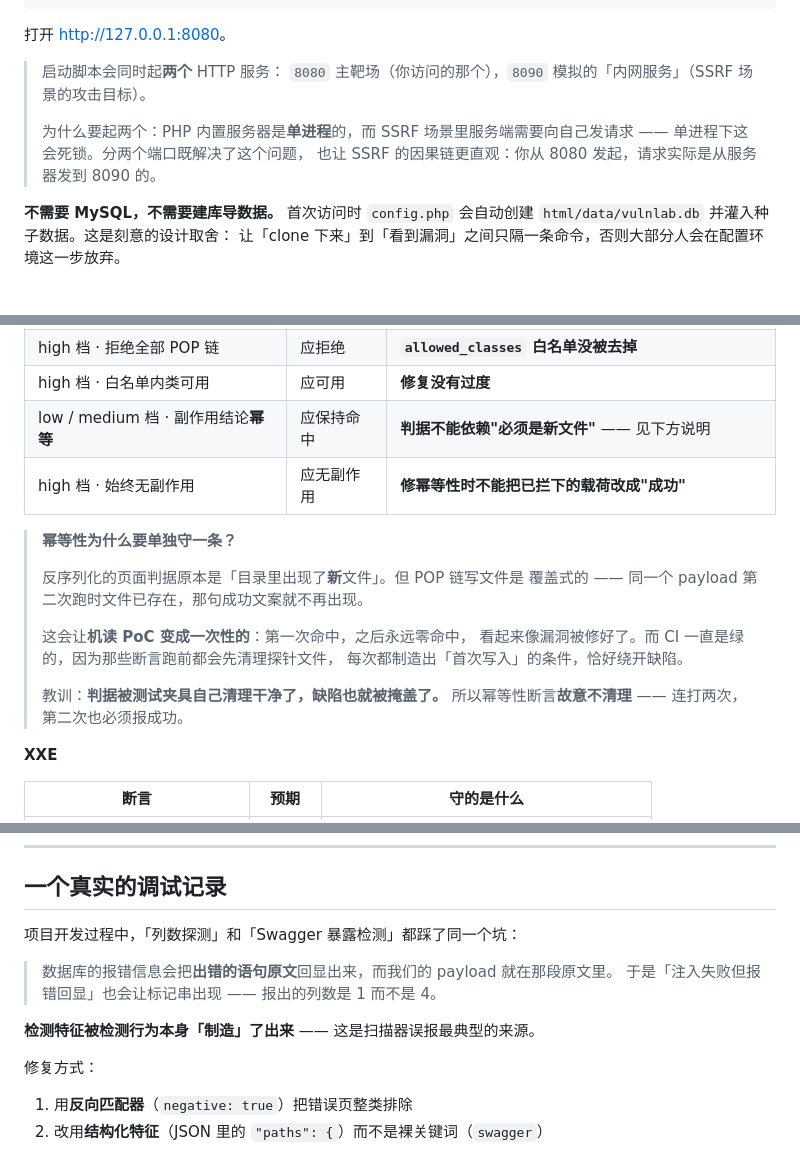
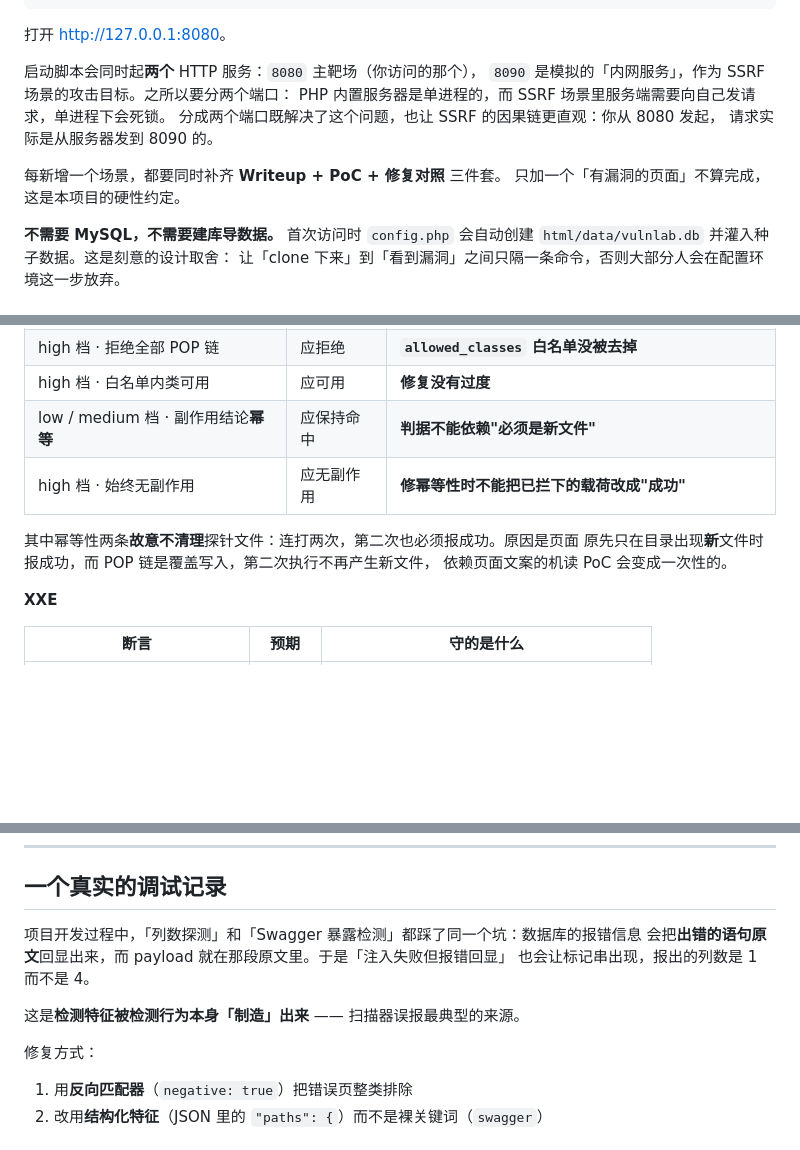
Before and after one commit to hediwen831-star/vulnlab, a Markdown page: README.md, 3 parts joined by grey strips. GitHub-like rendering; blank space fills up the shorter version.

```diff
--- a/README.md
+++ b/README.md
@@ -57,12 +57,14 @@ start.bat
 
 打开 <http://127.0.0.1:8080>。
 
-> 启动脚本会同时起**两个** HTTP 服务：
-> `8080` 主靶场（你访问的那个），`8090` 模拟的「内网服务」（SSRF 场景的攻击目标）。
->
-> 为什么要起两个：PHP 内置服务器是**单进程**的，而 SSRF 场景里服务端需要向自己发请求 ——
-> 单进程下这会死锁。分两个端口既解决了这个问题，
-> 也让 SSRF 的因果链更直观：你从 8080 发起，请求实际是从服务器发到 8090 的。
+启动脚本会同时起**两个** HTTP 服务：`8080` 主靶场（你访问的那个），
+`8090` 是模拟的「内网服务」，作为 SSRF 场景的攻击目标。之所以要分两个端口：
+PHP 内置服务器是单进程的，而 SSRF 场景里服务端需要向自己发请求，单进程下会死锁。
+分成两个端口既解决了这个问题，也让 SSRF 的因果链更直观：你从 8080 发起，
+请求实际是从服务器发到 8090 的。
+
+每新增一个场景，都要同时补齐 **Writeup + PoC + 修复对照** 三件套。
+只加一个「有漏洞的页面」不算完成，这是本项目的硬性约定。
 
 **不需要 MySQL，不需要建库导数据。** 首次访问时 `config.php` 会自动创建
 `html/data/vulnlab.db` 并灌入种子数据。这是刻意的设计取舍：
@@ -304,20 +305,12 @@ high      vulnlab-sqli-low-union             /sqli/low.php?id=-1%20UNION...  1.0
 | medium 档 · 小写类名绕过 | 应绕过 | 黑名单的绕过点还在 |
 | high 档 · 拒绝全部 POP 链 | 应拒绝 | **`allowed_classes` 白名单没被去掉** |
 | high 档 · 白名单内类可用 | 应可用 | **修复没有过度** |
-| low / medium 档 · 副作用结论**幂等** | 应保持命中 | **判据不能依赖"必须是新文件"** —— 见下方说明 |
+| low / medium 档 · 副作用结论**幂等** | 应保持命中 | **判据不能依赖"必须是新文件"** |
 | high 档 · 始终无副作用 | 应无副作用 | **修幂等性时不能把已拦下的载荷改成"成功"** |
 
-> **幂等性为什么要单独守一条？**
->
-> 反序列化的页面判据原本是「目录里出现了**新**文件」。但 POP 链写文件是
-> 覆盖式的 —— 同一个 payload 第二次跑时文件已存在，那句成功文案就不再出现。
->
-> 这会让**机读 PoC 变成一次性的**：第一次命中，之后永远零命中，
-> 看起来像漏洞被修好了。而 CI 一直是绿的，因为那些断言跑前都会先清理探针文件，
-> 每次都制造出「首次写入」的条件，恰好绕开缺陷。
->
-> 教训：**判据被测试夹具自己清理干净了，缺陷也就被掩盖了。**
-> 所以幂等性断言**故意不清理** —— 连打两次，第二次也必须报成功。
+其中幂等性两条**故意不清理**探针文件：连打两次，第二次也必须报成功。原因是页面
+原先只在目录出现**新**文件时报成功，而 POP 链是覆盖写入，第二次执行不再产生新文件，
+依赖页面文案的机读 PoC 会变成一次性的。
 
 **XXE**
 
@@ -468,12 +461,11 @@ vulnlab/
 
 ## 一个真实的调试记录
 
-项目开发过程中，「列数探测」和「Swagger 暴露检测」都踩了同一个坑：
+项目开发过程中，「列数探测」和「Swagger 暴露检测」都踩了同一个坑：数据库的报错信息
+会把**出错的语句原文**回显出来，而 payload 就在那段原文里。于是「注入失败但报错回显」
+也会让标记串出现，报出的列数是 1 而不是 4。
 
-> 数据库的报错信息会把**出错的语句原文**回显出来，而我们的 payload 就在那段原文里。
-> 于是「注入失败但报错回显」也会让标记串出现 —— 报出的列数是 1 而不是 4。
-
-**检测特征被检测行为本身「制造」了出来** —— 这是扫描器误报最典型的来源。
+这是**检测特征被检测行为本身「制造」出来** —— 扫描器误报最典型的来源。
 
 修复方式：
 
```
Also changed, not shown: other parts of README.md (+12 -13 lines), CHANGELOG.md (+85 -112 lines).
